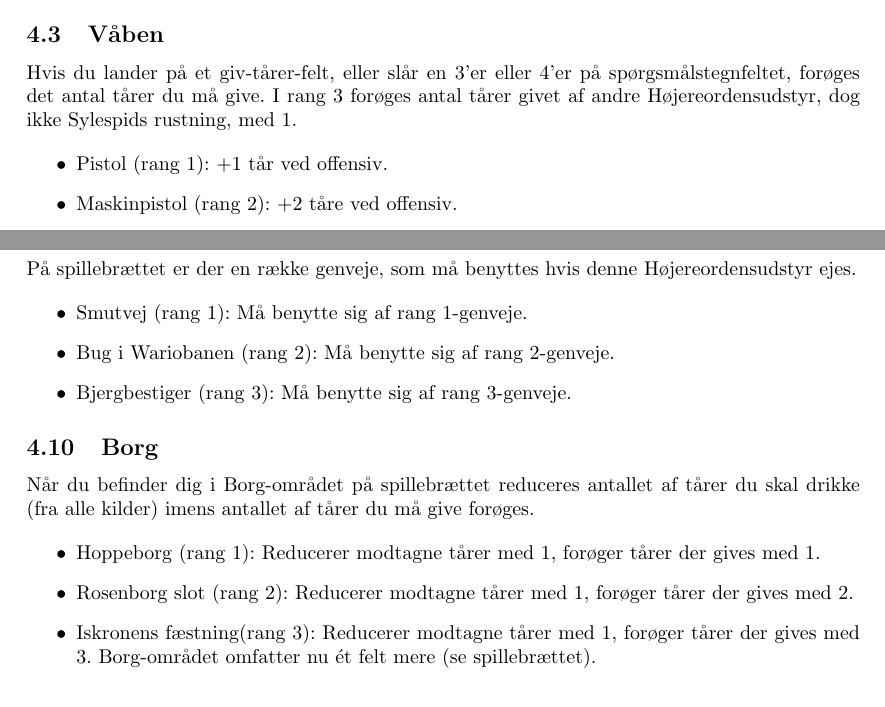
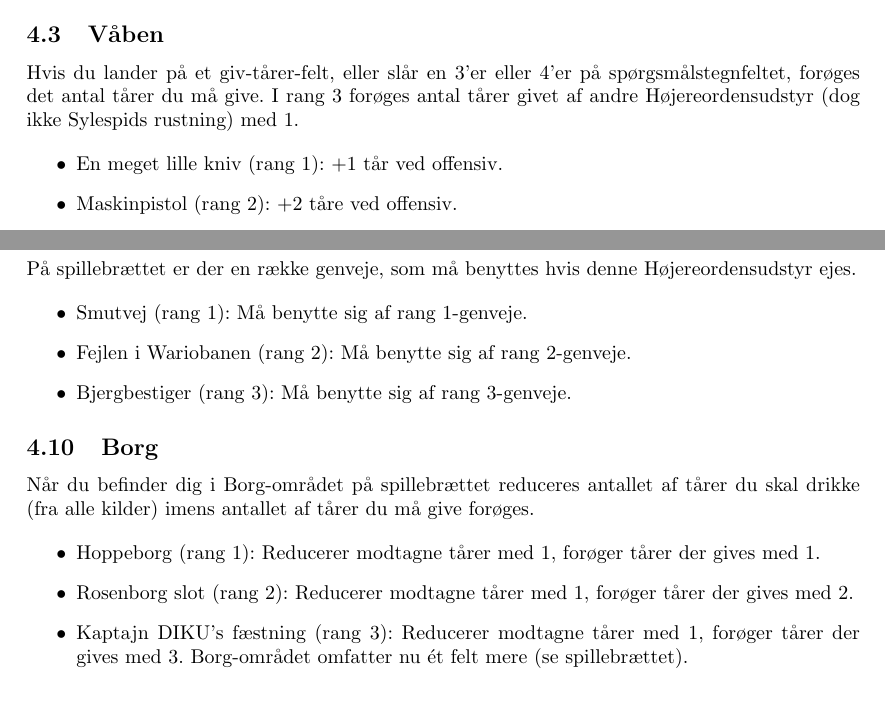
Before and after one commit to MathiasFall/BeerQuest, a LaTeX document (Manual.tex): two parts of pages 5 and 7 of 10, joined at a grey line, cut so that both start at the same text. Compiled offline with pdfLaTeX.

Commit message:
Update Manual.tex
Små ændringer

```diff
--- a/Manual.tex
+++ b/Manual.tex
@@ -117,10 +117,10 @@ Hvis du skal drikke, har du en chance for at reducere antallet af tårer. Man sl
 	\item Xzarons mur (rang 3): 50\% chance for -4 tåre.
 \end{itemize}
 
-\subsection{Våben} Hvis du lander på et giv-tårer-felt, eller slår en 3’er eller 4’er på spørgsmålstegnfeltet, forøges det antal tårer du må give. I rang 3 forøges antal tårer givet af andre Højereordensudstyr, dog ikke Sylespids rustning, med 1.
+\subsection{Våben} Hvis du lander på et giv-tårer-felt, eller slår en 3’er eller 4’er på spørgsmålstegnfeltet, forøges det antal tårer du må give. I rang 3 forøges antal tårer givet af andre Højereordensudstyr (dog ikke Sylespids rustning) med 1.
 
 \begin{itemize}
-	\item Pistol (rang 1): +1 tår ved offensiv.
+	\item En meget lille kniv (rang 1): +1 tår ved offensiv.
 	\item Maskinpistol (rang 2): +2 tåre ved offensiv.
 	\item Bazooka (rang 3): +3 tåre ved offensiv, +1 tår ved andre udstyrseffekter.
 \end{itemize}
@@ -175,7 +175,7 @@ På spillebrættet er der en række genveje, som må benyttes hvis denne Højere
 
 \begin{itemize}
 	\item Smutvej (rang 1): Må benytte sig af rang 1-genveje.
-	\item Bug i Wariobanen (rang 2): Må benytte sig af rang 2-genveje.
+	\item Fejlen i Wariobanen (rang 2): Må benytte sig af rang 2-genveje.
 	\item Bjergbestiger (rang 3): Må benytte sig af rang 3-genveje.
 \end{itemize}
 
@@ -185,7 +185,7 @@ Når du befinder dig i Borg-området på spillebrættet reduceres antallet af t
 \begin{itemize}
 	\item Hoppeborg (rang 1): Reducerer modtagne tårer med 1, forøger tårer der gives med 1.
 	\item Rosenborg slot (rang 2): Reducerer modtagne tårer med 1, forøger tårer der gives med 2.
-	\item Iskronens fæstning(rang 3): Reducerer modtagne tårer med 1, forøger tårer der gives med 3. Borg-området omfatter nu ét felt mere (se spillebrættet).
+	\item Kaptajn DIKU's fæstning (rang 3): Reducerer modtagne tårer med 1, forøger tårer der gives med 3. Borg-området omfatter nu ét felt mere (se spillebrættet).
 \end{itemize}
 
 
```
